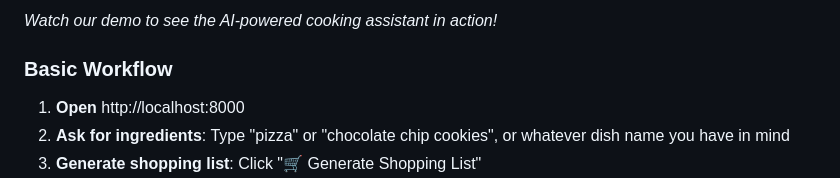
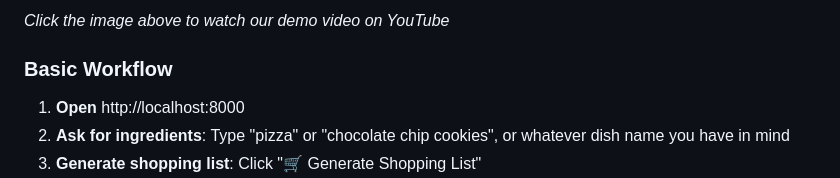
Before and after one commit to Lbobon/LTS-COOKER-PROJECT, a Markdown page: README.md, the part around one of its changes. GitHub-like rendering.

Commit message:
Update README with YouTube demo video link

```diff
--- a/README.md
+++ b/README.md
@@ -164,5 +164,5 @@ python -m http.server 8000
 
-*Watch our demo to see the AI-powered cooking assistant in action!*
+*Click the image above to watch our demo video on YouTube*
 
 ### **Basic Workflow**
 1. **Open** http://localhost:8000
```
Also changed, not shown: other parts of README.md (+1 -1 lines).
